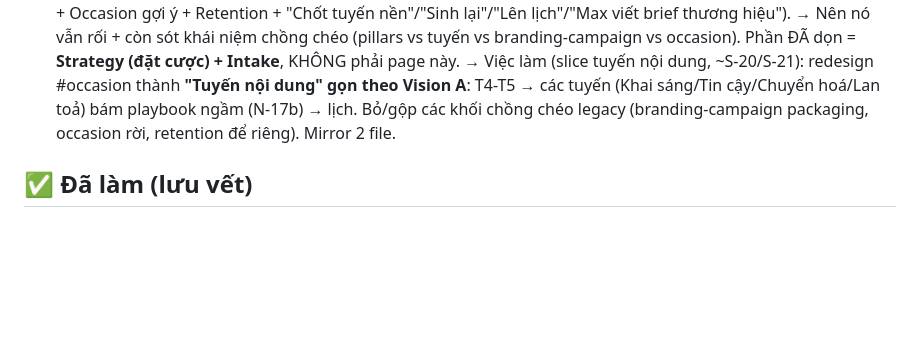
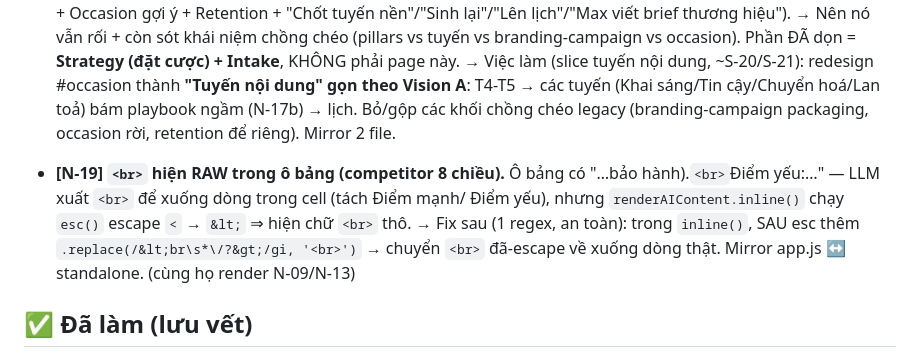
Before and after one commit to TimothyMt/markOSv2, a Markdown page: docs/web/notes-todo.md, the part around the change. Drawn GitHub-style; blank space fills up the shorter version.

Commit message:
note N-19: <br> hiện raw trong ô bảng (esc escape) — sửa sau
Co-Authored-By: Claude Opus 4.8 <noreply@anthropic.com>
Claude-Session: https://claude.ai/code/session_01YUh6MSDqb6zpJxfEfjEogc

```diff
--- a/docs/web/notes-todo.md
+++ b/docs/web/notes-todo.md
@@ -189,6 +189,12 @@
     lịch. Bỏ/gộp các khối chồng chéo legacy (branding-campaign packaging, occasion rời, retention để
     riêng). Mirror 2 file.
 
+- **[N-19] `<br>` hiện RAW trong ô bảng (competitor 8 chiều).**
+  Ô bảng có "…bảo hành).`<br>`Điểm yếu:…" — LLM xuất `<br>` để xuống dòng trong cell (tách Điểm mạnh/
+  Điểm yếu), nhưng `renderAIContent.inline()` chạy `esc()` escape `<` → `&lt;` ⇒ hiện chữ `<br>` thô.
+  → Fix sau (1 regex, an toàn): trong `inline()`, SAU esc thêm `.replace(/&lt;br\s*\/?&gt;/gi, '<br>')`
+  → chuyển `<br>` đã-escape về xuống dòng thật. Mirror app.js ↔ standalone. (cùng họ render N-09/N-13)
+
 ## ✅ Đã làm (lưu vết)
 - Enter ở ô intake = nút Tiếp (fcbb3e3)
 - Báo "agent đang chạy" đúng + bỏ "90 ngày" hardcode intake (04f9a9a)
```
